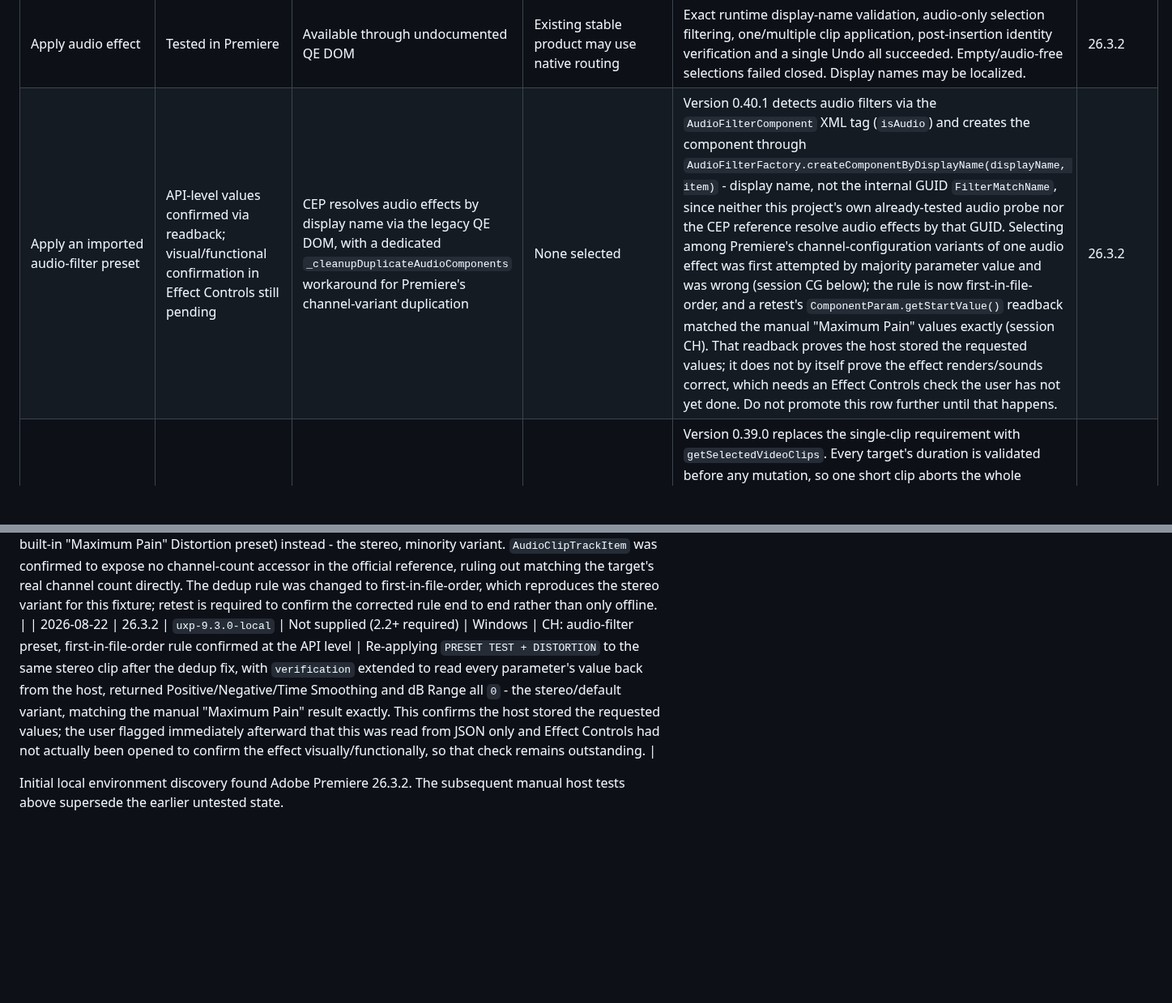
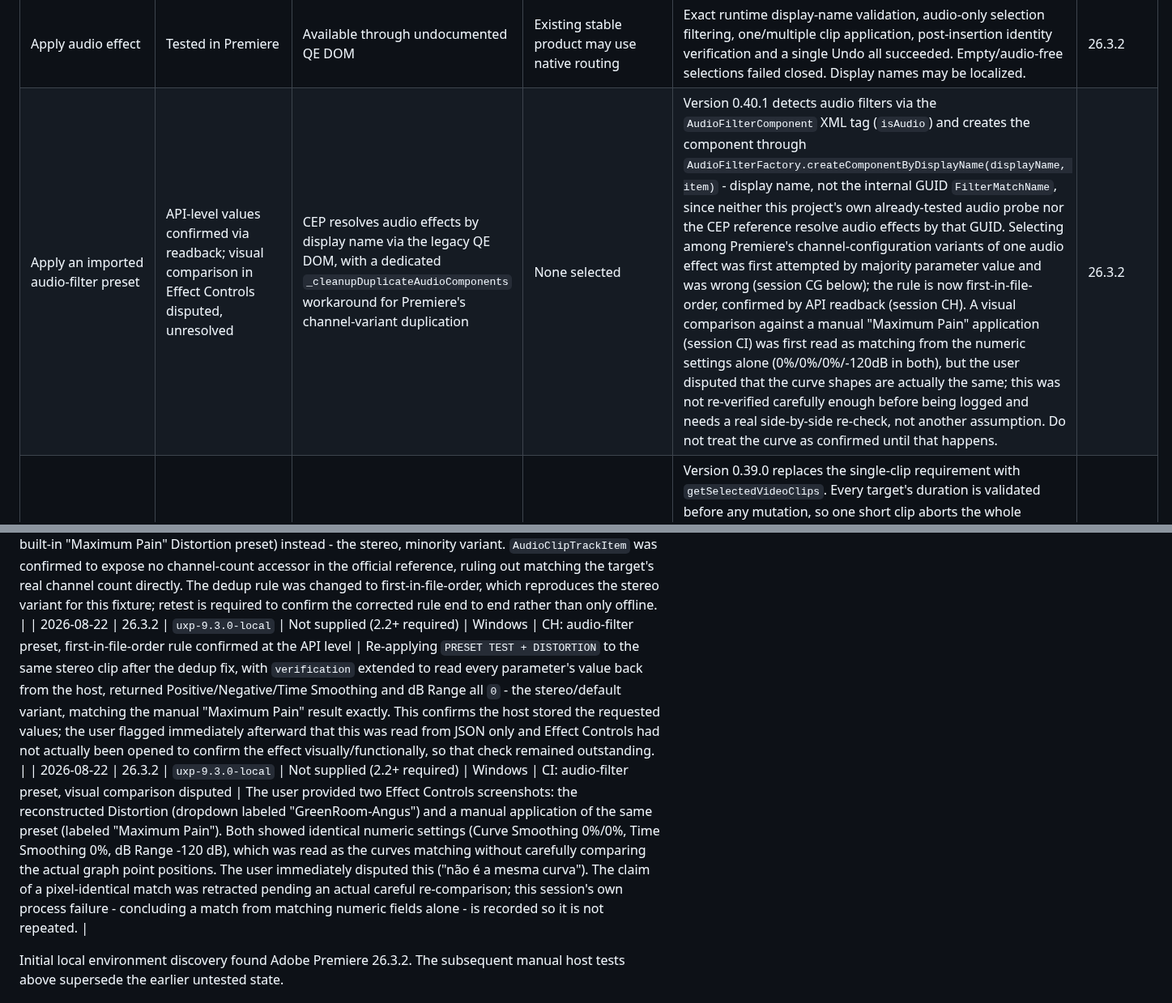
Before and after one commit to paulo-edits/EffectPalette_UXP_DEV, a Markdown page: CAPABILITY_MATRIX.md, 2 parts joined by grey strips. Shown at 81% size. Drawn GitHub-style; blank space fills up the shorter version.

Commit message:
Retract unverified audio-preset visual-match claim
The previous commit's CI session entry concluded the reconstructed
Distortion curve visually matched a manual "Maximum Pain" application
because the numeric settings shown (Curve Smoothing, Time Smoothing,
dB Range) were identical in both screenshots. It did not carefully
compare the actual curve point positions in the graphs before writing
that down. The user disputed the match immediately. Retracted the
claim in CAPABILITY_MATRIX.md and README.md and recorded the process
failure itself, since concluding a visual match from matching label
text is exactly the kind of shortcut this project's evidence
standard exists to prevent.

Co-Authored-By: Claude Sonnet 5 <noreply@anthropic.com>

```diff
--- a/CAPABILITY_MATRIX.md
+++ b/CAPABILITY_MATRIX.md
@@ -48,7 +48,7 @@ Rows marked **Tested in Premiere** are backed by the manual session recorded bel
 | Operate without visible panel | Tested in Premiere | CEP worker can run headless | Not applicable | The official 0.16.0 command entrypoint changed selected Project-item Labels with the diagnostics panel closed, did not reopen it and remained single-Undo. This proves discrete execution without persistent UI, not future Python transport. | 26.3.2 |
 | Apply video effect | Tested in Premiere | Available through undocumented QE DOM | Existing stable product may use native routing | No selection and audio-only selection failed closed; one/multiple video clips succeeded with one Undo. Post-application inspection verified both historical `AE.ADBE Mosaic` → Mosaic (Legacy) and modern `AE.Impact_Mosaic_FX` → Mosaic. | 26.3.2 |
 | Apply audio effect | Tested in Premiere | Available through undocumented QE DOM | Existing stable product may use native routing | Exact runtime display-name validation, audio-only selection filtering, one/multiple clip application, post-insertion identity verification and a single Undo all succeeded. Empty/audio-free selections failed closed. Display names may be localized. | 26.3.2 |
-| Apply an imported audio-filter preset | API-level values confirmed via readback; visual/functional confirmation in Effect Controls still pending | CEP resolves audio effects by display name via the legacy QE DOM, with a dedicated `_cleanupDuplicateAudioComponents` workaround for Premiere's channel-variant duplication | None selected | Version 0.40.1 detects audio filters via the `AudioFilterComponent` XML tag (`isAudio`) and creates the component through `AudioFilterFactory.createComponentByDisplayName(displayName, item)` - display name, not the internal GUID `FilterMatchName`, since neither this project's own already-tested audio probe nor the CEP reference resolve audio effects by that GUID. Selecting among Premiere's channel-configuration variants of one audio effect was first attempted by majority parameter value and was wrong (session CG below); the rule is now first-in-file-order, and a retest's `ComponentParam.getStartValue()` readback matched the manual "Maximum Pain" values exactly (session CH). That readback proves the host stored the requested values; it does not by itself prove the effect renders/sounds correct, which needs an Effect Controls check the user has not yet done. Do not promote this row further until that happens. | 26.3.2 |
+| Apply an imported audio-filter preset | API-level values confirmed via readback; visual comparison in Effect Controls disputed, unresolved | CEP resolves audio effects by display name via the legacy QE DOM, with a dedicated `_cleanupDuplicateAudioComponents` workaround for Premiere's channel-variant duplication | None selected | Version 0.40.1 detects audio filters via the `AudioFilterComponent` XML tag (`isAudio`) and creates the component through `AudioFilterFactory.createComponentByDisplayName(displayName, item)` - display name, not the internal GUID `FilterMatchName`, since neither this project's own already-tested audio probe nor the CEP reference resolve audio effects by that GUID. Selecting among Premiere's channel-configuration variants of one audio effect was first attempted by majority parameter value and was wrong (session CG below); the rule is now first-in-file-order, confirmed by API readback (session CH). A visual comparison against a manual "Maximum Pain" application (session CI) was first read as matching from the numeric settings alone (0%/0%/0%/-120dB in both), but the user disputed that the curve shapes are actually the same; this was not re-verified carefully enough before being logged and needs a real side-by-side re-check, not another assumption. Do not treat the curve as confirmed until that happens. | 26.3.2 |
 | Apply an imported preset to multiple selected clips | Implemented; host test pending | CEP applies to each selected clip independently | None selected | Version 0.39.0 replaces the single-clip requirement with `getSelectedVideoClips`. Every target's duration is validated before any mutation, so one short clip aborts the whole request instead of leaving some clips modified. Component insertion and parameter writes each remain one compound transaction spanning every clip, matching this project's established multi-clip convention of a single Undo per phase. Per-clip results (component indices, verification, animated-parameter detail) are reported under a `perClip` array; the prior single-clip fields were removed since nothing outside this project's own diagnostic panel consumed them. | None |
 | Preserve relative timing across multiple animated parameters | Tested in Premiere | CEP applies clip-relative keyframes per filter independently | None selected | The executor anchored every animated parameter at its own first key, which is correct only when a preset has one animated parameter - true of every fixture through `PRESET TEST MOTION - OPACITY - TIME REMAP`. That preset's Opacity starts 0.667 s after its Position, per the shared `FilterPreset.AnchorInPoint` both filters were captured against; the prior code silently started them together instead. `AnchorInPoint` is now parsed and used as the shared origin, with each parameter's own stagger applied as an additional offset. Host retest returned `startOffsetSeconds` of exactly `0.6666666666666666` for Opacity and `0` for Position, and `longestAnimationSeconds` of `1.5833333333333333`, matching prediction; the user confirmed in Effect Controls that the fade now visibly starts after Position has already moved. The fix is byte-identical for every fixture tested before it, since each had one animated parameter whose first key already equalled its filter's `AnchorInPoint`. | 26.3.2 |
 | Apply a preset built on an intrinsic fixed effect | Tested in Premiere for Motion and Opacity | CEP reaches Motion/Opacity/Time Remapping through the standard DOM | None selected | Premiere serializes an `<Intrinsic>true</Intrinsic>` flag on the `.prfpset` component itself for Motion and Opacity, confirmed in `PRESET TEST MOTION - OPACITY - TIME REMAP`; this is read generically rather than matched against a maintained list of names. When set, the executor locates the clip's existing component with `findLastComponentByMatchName` and writes to it directly instead of creating and appending through `VideoFilterFactory`, which cannot produce these components and would be semantically wrong even if it could. Applying this two-filter, all-intrinsic preset skipped the insertion transaction entirely as designed (`insertionSkipped: true`, one Undo step) and both components verified with `intrinsic: true`. Time Remapping was present in this fixture's name but not exercised, since the preset's second filter was Opacity; the user separately found that manually applying this preset does not create Time Remapping keyframes in Premiere 26.3.2 at all, which is host/product behavior and leaves that effect's applicability unverified regardless of executor correctness. | 26.3.2 |
@@ -136,7 +136,8 @@ Add one entry per test session; do not overwrite earlier evidence.
 | 2026-08-22 | 26.3.2 | `uxp-9.3.0-local` | Not supplied (2.2+ required) | Windows | CF: multi-parameter timing regression | Applying `PRESET TEST MOTION - OPACITY - TIME REMAP` through the executor exposed that every animated parameter was anchored at its own first key: Opacity's fade started immediately instead of 0.667 s after Position, matching neither the source `.prfpset` nor the manual host application. `FilterPreset.AnchorInPoint` (508032000000 for both filters here) is now parsed and used as the shared origin; the fix is byte-identical for every previously tested fixture, since each had exactly one animated parameter whose first key already equalled its filter's `AnchorInPoint`. Host retest confirmed the fix: `startOffsetSeconds` returned exactly `0.6666666666666666` for Opacity and `0` for Position, `longestAnimationSeconds` returned `1.5833333333333333`, and the user confirmed in Effect Controls that the fade now visibly starts after Position has already moved. The user also observed that manually applying this preset does not create Time Remapping keyframes on the target clip in Premiere 26.3.2, which is host/product behavior rather than a defect in this repository, and leaves Time Remapping's applicability unverified regardless of executor correctness. |
 
 | 2026-08-22 | 26.3.2 | `uxp-9.3.0-local` | Not supplied (2.2+ required) | Windows | CG: audio-filter preset, majority-vote heuristic rejected | `PRESET TEST + DISTORTION` applied to a stereo clip. Creation and parameter transactions both succeeded and verification showed `displayName: "Distortion"`, but the values applied (52%/42%/56%/-60dB) matched the majority-shared mono/5.1 `.prfpset` variant, not the stereo one. Manually dragging the same preset onto the same clip produced 0%/0%/0%/-120dB (Adobe's built-in "Maximum Pain" Distortion preset) instead - the stereo, minority variant. `AudioClipTrackItem` was confirmed to expose no channel-count accessor in the official reference, ruling out matching the target's real channel count directly. The dedup rule was changed to first-in-file-order, which reproduces the stereo variant for this fixture; retest is required to confirm the corrected rule end to end rather than only offline. |
-| 2026-08-22 | 26.3.2 | `uxp-9.3.0-local` | Not supplied (2.2+ required) | Windows | CH: audio-filter preset, first-in-file-order rule confirmed at the API level | Re-applying `PRESET TEST + DISTORTION` to the same stereo clip after the dedup fix, with `verification` extended to read every parameter's value back from the host, returned Positive/Negative/Time Smoothing and dB Range all `0` - the stereo/default variant, matching the manual "Maximum Pain" result exactly. This confirms the host stored the requested values; the user flagged immediately afterward that this was read from JSON only and Effect Controls had not actually been opened to confirm the effect visually/functionally, so that check remains outstanding. |
+| 2026-08-22 | 26.3.2 | `uxp-9.3.0-local` | Not supplied (2.2+ required) | Windows | CH: audio-filter preset, first-in-file-order rule confirmed at the API level | Re-applying `PRESET TEST + DISTORTION` to the same stereo clip after the dedup fix, with `verification` extended to read every parameter's value back from the host, returned Positive/Negative/Time Smoothing and dB Range all `0` - the stereo/default variant, matching the manual "Maximum Pain" result exactly. This confirms the host stored the requested values; the user flagged immediately afterward that this was read from JSON only and Effect Controls had not actually been opened to confirm the effect visually/functionally, so that check remained outstanding. |
+| 2026-08-22 | 26.3.2 | `uxp-9.3.0-local` | Not supplied (2.2+ required) | Windows | CI: audio-filter preset, visual comparison disputed | The user provided two Effect Controls screenshots: the reconstructed Distortion (dropdown labeled "GreenRoom-Angus") and a manual application of the same preset (labeled "Maximum Pain"). Both showed identical numeric settings (Curve Smoothing 0%/0%, Time Smoothing 0%, dB Range -120 dB), which was read as the curves matching without carefully comparing the actual graph point positions. The user immediately disputed this ("não é a mesma curva"). The claim of a pixel-identical match was retracted pending an actual careful re-comparison; this session's own process failure - concluding a match from matching numeric fields alone - is recorded so it is not repeated. |
 
 Initial local environment discovery found Adobe Premiere 26.3.2. The subsequent manual host tests above supersede the earlier untested state.
 
```
Also changed, not shown: README.md (+1 -1 lines).
